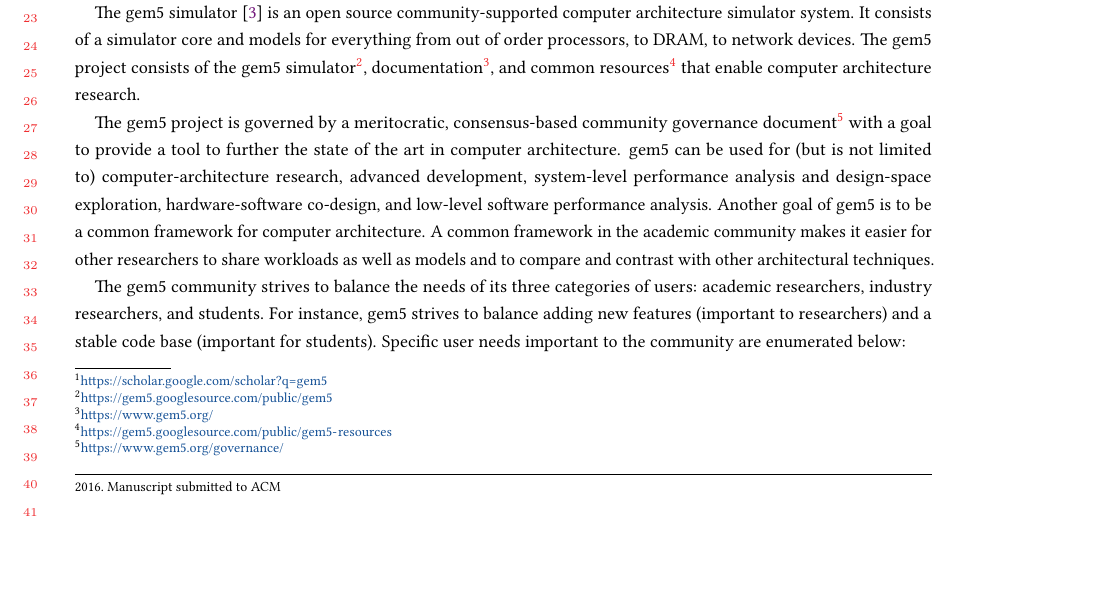
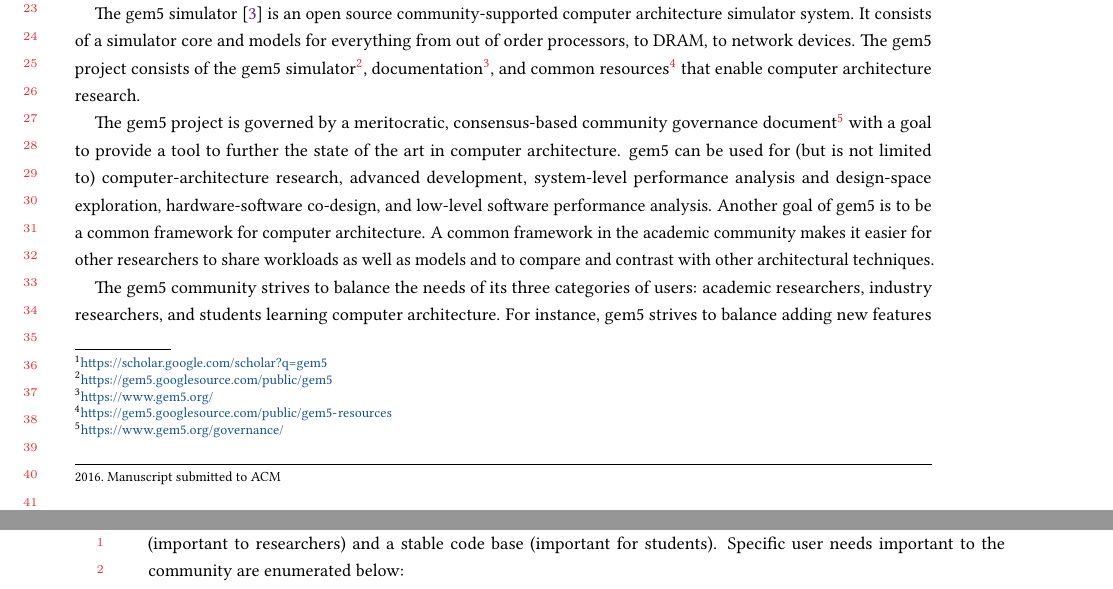
Before and after one commit to darchr/gem5-20-paper, a LaTeX paper (main.tex, which reads intro.tex): part of page 1 of 22 before the commit and two parts of pages 1 and 2 of 22 after it, the two joined at a grey line, cut so that both start at the same text, the shorter picture padded with empty space. Compiled offline with pdfLaTeX.

Commit message:
small change in intro
Since, academic researchers can be students (graduate) as well, maybe specifying students in a class will make more sense!

```diff
--- a/intro.tex
+++ b/intro.tex
@@ -17,7 +17,7 @@
 Another goal of gem5 is to be a common framework for computer architecture.
 A common framework in the academic community makes it easier for other researchers to share workloads as well as models and to compare and contrast with other architectural techniques.
 
-The gem5 community strives to balance the needs of its three categories of users: academic researchers, industry researchers, and students.
+The gem5 community strives to balance the needs of its three categories of users: academic researchers, industry researchers, and students learning computer architecture.
 For instance, gem5 strives to balance adding new features (important to researchers) and a stable code base (important for students).
 Specific user needs important to the community are enumerated below:
 \begin{itemize}
```
